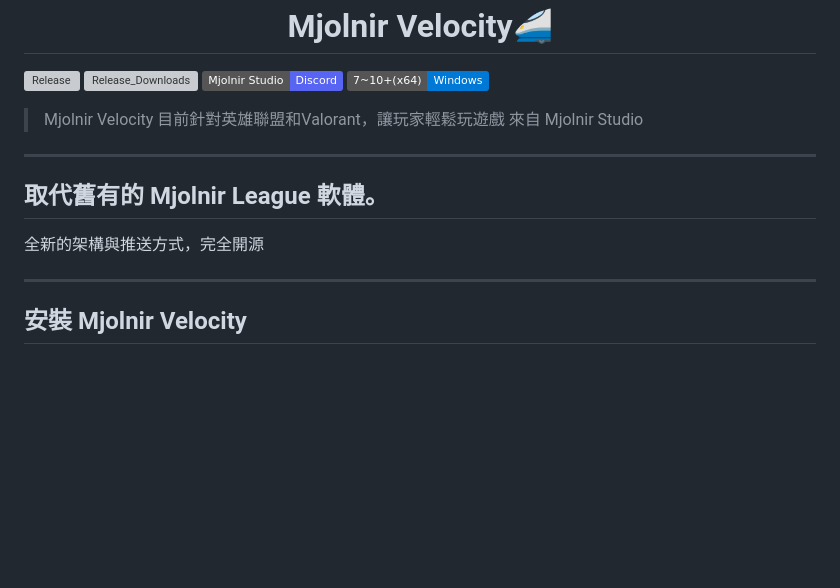
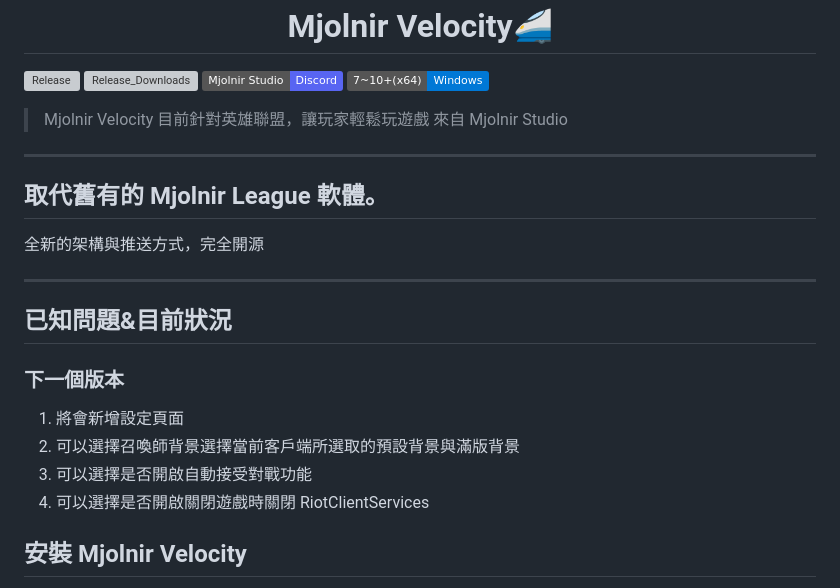
Before and after one commit to Mjolnir-Studio/Mjolnir-Velocity-App, a Markdown page: README.md, the part around the change. Rendered like a GitHub page; badges without logos; blank space fills up the shorter version; grey boxes are pictures that could not be loaded.

Commit message:
修改 README.md 更新前端

```diff
--- a/README.md
+++ b/README.md
@@ -15,7 +15,7 @@
   </a> -->
 </p>
 
-> Mjolnir Velocity 目前針對英雄聯盟和Valorant，讓玩家輕鬆玩遊戲 來自 Mjolnir Studio
+> Mjolnir Velocity 目前針對英雄聯盟，讓玩家輕鬆玩遊戲 來自 Mjolnir Studio
 
 ***
 ## 取代舊有的 Mjolnir League 軟體。
@@ -29,6 +29,12 @@
 ***
 <!-- > currently for League of Legends and Valorant, making it easy for players to playing games -->
 
+## 已知問題&目前狀況
+### 下一個版本
+1. 將會新增設定頁面
+2. 可以選擇召喚師背景選擇當前客戶端所選取的預設背景與滿版背景
+3. 可以選擇是否開啟自動接受對戰功能
+4. 可以選擇是否開啟關閉遊戲時關閉 RiotClientServices
 
 <!-- ### 🏠 [Homepage](idkhomepage) -->
 
```
